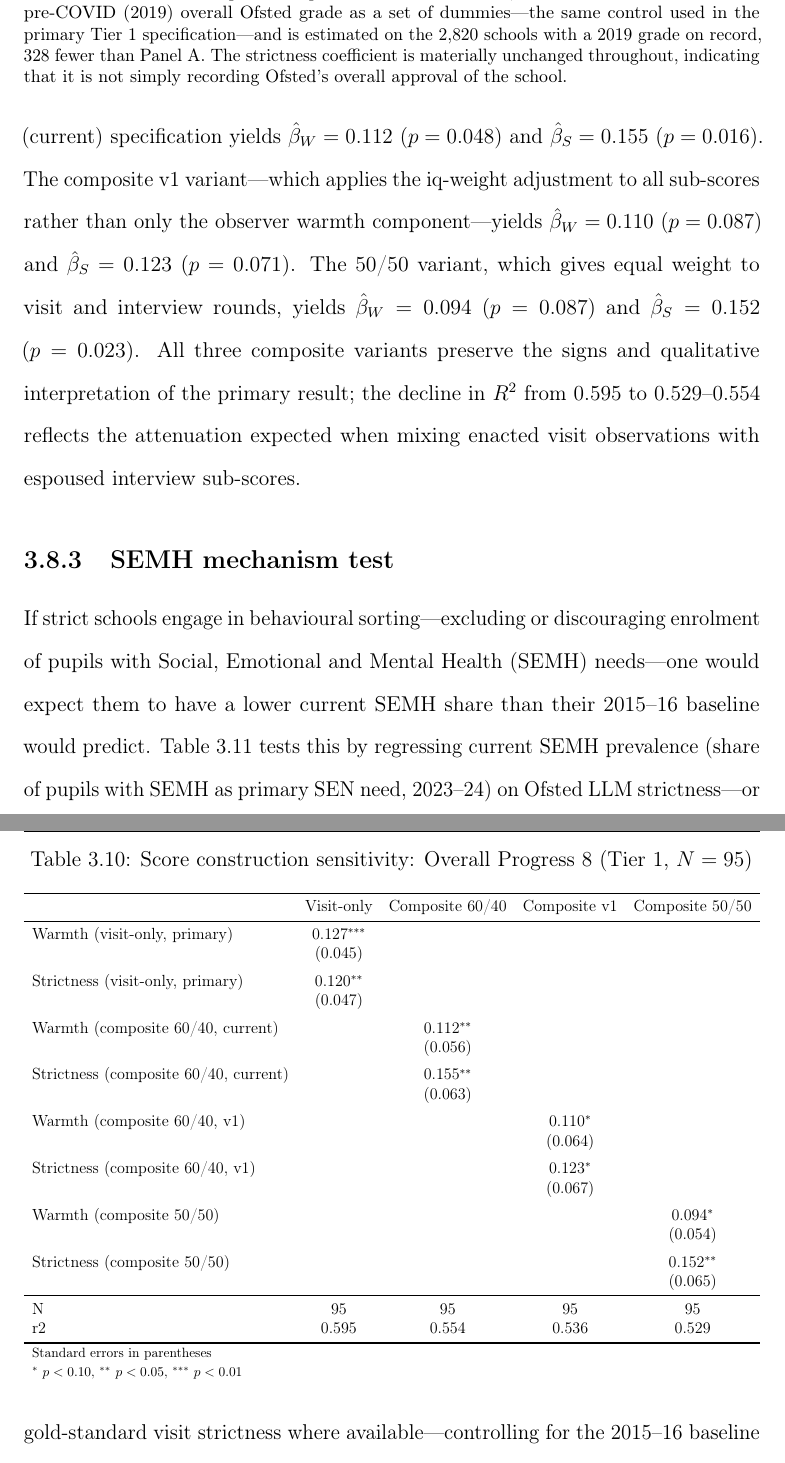
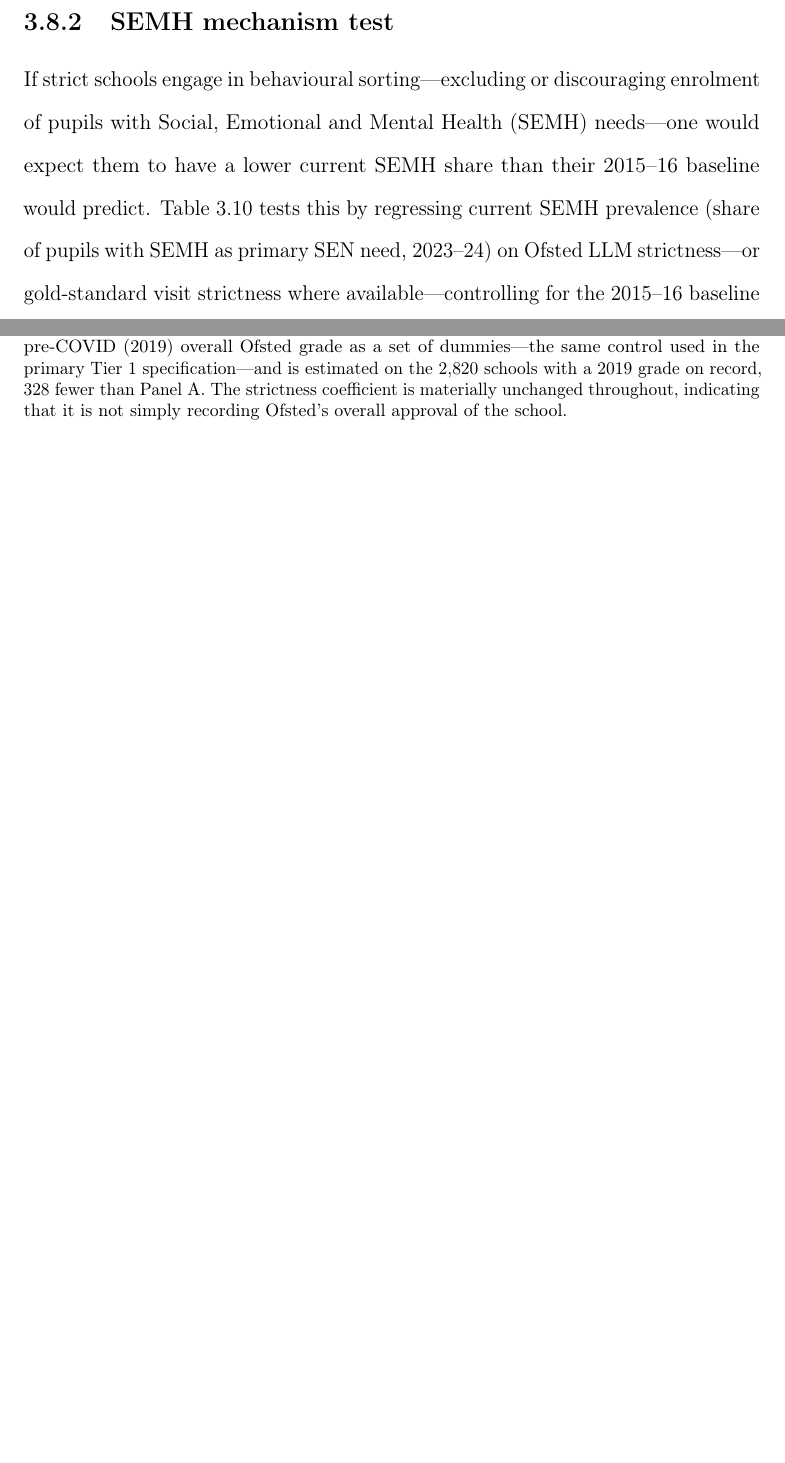
Before and after one commit to damianpphelan-cmd/phd-thesis-overleaf, a LaTeX thesis (main.tex, which reads chapters/03_paper2.tex, tables/tab_score_sensitivity.tex): two parts of pages 151 and 152 of 174, joined at a grey line, cut so that both start at the same text, the shorter picture padded with empty space. Compiled offline with pdfLaTeX.

Commit message:
Retire the score-construction sensitivity analysis (no-blend ruling)
The 60/40 visit/interview composite was abolished on 5 Aug: blending an
enacted with an espoused measure is a category error, and the two rounds
agree at only +0.243 / +0.190 / +0.184, so a weighted average of them
estimates neither construct.

That dissolves the question sec:p2_sensitivity was asking. It compared four
weightings of a variable that no longer exists, so it is removed rather than
re-run, along with tables/tab_score_sensitivity.tex. Nothing cited either --
the label was never \cref'd.

In its place, two paragraphs folded into the enacted/espoused discussion:
the composite is withdrawn, the reason is stated as the measured agreement
between the rounds (via the existing \Gold*Split macros), and -- the point
worth keeping -- no coefficient in the chapter moves, because $WS was always
gs_warmth_visit gs_strictness_visit and the headline models never read the
composite. The robustness claim that is genuinely lost is replaced by the
enacted-espoused contrast, which is the harder test: those two
specifications share no measurement, where the weighting variants shared
most of their content by construction.

chapter3_analysis.ipynb: cell-load repointed off the deleted gs_*_composite
and gs_*_score_v1 columns (it errored at the first cell), tier2 renamed from
!missing(gs_warmth_composite) to !missing(gs_warmth_espoused) -- same 304
rows, honest name -- and cell-score-sensitivity retired.

Not touched: 02_paper1.tex still discusses the composite at length
(sec:p1_composite, the sec:p1_results prediction exercise).

Co-Authored-By: Claude Opus 5 <noreply@anthropic.com>

```diff
--- a/chapters/03_paper2.tex
+++ b/chapters/03_paper2.tex
@@ -730,17 +749,3 @@ against three composite score variants that incorporate interview-round
-sub-scores. The composite 60/40 (current) specification yields
-$\hat{\beta}_W = 0.112$ ($p = 0.048$) and $\hat{\beta}_S = 0.155$
-($p = 0.016$). The composite v1 variant---which applies the iq-weight
-adjustment to all sub-scores rather than only the observer warmth
-component---yields $\hat{\beta}_W = 0.110$ ($p = 0.087$) and
-$\hat{\beta}_S = 0.123$ ($p = 0.071$). The 50/50 variant, which gives
-equal weight to visit and interview rounds, yields $\hat{\beta}_W = 0.094$
-($p = 0.087$) and $\hat{\beta}_S = 0.152$ ($p = 0.023$). All three composite
-variants preserve the signs and qualitative interpretation of the primary
-result; the decline in $R^2$ from $0.595$ to $0.529$--$0.554$ reflects
-the attenuation expected when mixing enacted visit observations with espoused
-interview sub-scores.
-
-\input{tables/tab_score_sensitivity}
 
 \subsection{SEMH mechanism test}
 \label{sec:p2_semh_mechanism}
--- a/tables/tab_score_sensitivity.tex
+++ /dev/null
@@ -1,41 +0,0 @@
-\begin{table}[htbp]\centering
-\def\sym#1{\ifmmode^{#1}\else\(^{#1}\)\fi}
-\caption{Score construction sensitivity: Overall Progress~8 (Tier 1, $N = 95$)}
-\label{tab:score_sensitivity}
-\resizebox{\textwidth}{!}{%
-\begin{tabular}{l*{4}{c}}
-\toprule
-                    &\multicolumn{1}{c}{Visit-only}&\multicolumn{1}{c}{Composite 60/40}&\multicolumn{1}{c}{Composite v1}&\multicolumn{1}{c}{Composite 50/50}\\
-\midrule
-Warmth (visit-only, primary)&       0.127\sym{***}&                     &                     &                     \\
-                    &     (0.045)         &                     &                     &                     \\
-\addlinespace
-Strictness (visit-only, primary)&       0.120\sym{**} &                     &                     &                     \\
-                    &     (0.047)         &                     &                     &                     \\
-\addlinespace
-Warmth (composite 60/40, current)&                     &       0.112\sym{**} &                     &                     \\
-                    &                     &     (0.056)         &                     &                     \\
-\addlinespace
-Strictness (composite 60/40, current)&                     &       0.155\sym{**} &                     &                     \\
-                    &                     &     (0.063)         &                     &                     \\
-\addlinespace
-Warmth (composite 60/40, v1)&                     &                     &       0.110\sym{*}  &                     \\
-                    &                     &                     &     (0.064)         &                     \\
-\addlinespace
-Strictness (composite 60/40, v1)&                     &                     &       0.123\sym{*}  &                     \\
-                    &                     &                     &     (0.067)         &                     \\
-\addlinespace
-Warmth (composite 50/50)&                     &                     &                     &       0.094\sym{*}  \\
-                    &                     &                     &                     &     (0.054)         \\
-\addlinespace
-Strictness (composite 50/50)&                     &                     &                     &       0.152\sym{**} \\
-                    &                     &                     &                     &     (0.065)         \\
-\midrule
-N                   &          95         &          95         &          95         &          95         \\
-r2                  &       0.595         &       0.554         &       0.536         &       0.529         \\
-\bottomrule
-\multicolumn{5}{l}{\footnotesize Standard errors in parentheses}\\
-\multicolumn{5}{l}{\footnotesize \sym{*} \(p<0.10\), \sym{**} \(p<0.05\), \sym{***} \(p<0.01\)}\\
-\end{tabular}%
-}
-\end{table}
```
Also changed, not shown: chapters/03_paper2.tex (31 more changed lines), 1 other file.
